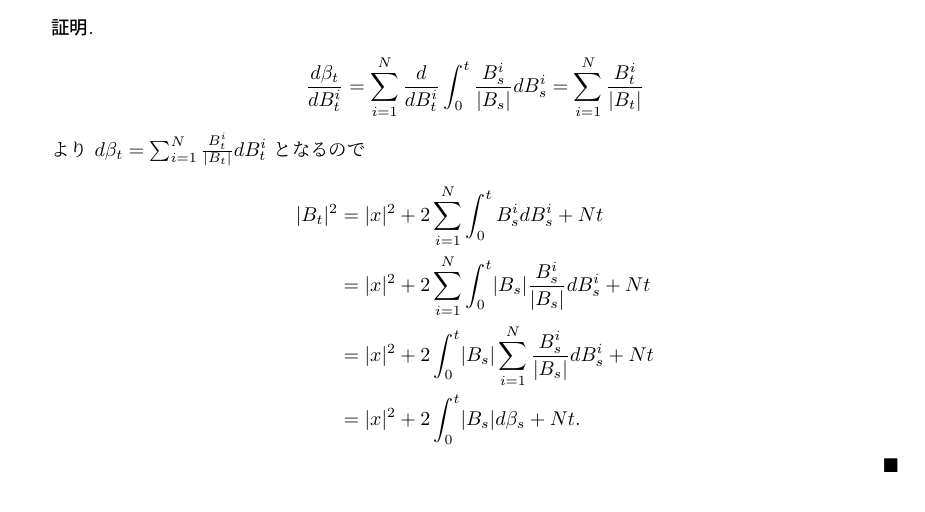
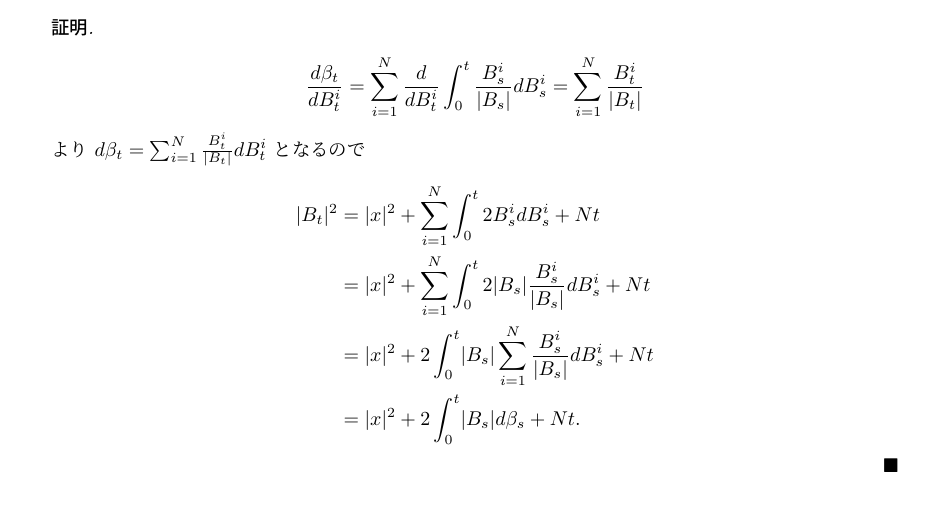
Before and after one commit to shuya0908/ex5_33, a LaTeX document (ex5_33.tex): part of page 2 of 5, cut so that both start at the same text. The pictures show the PDF file ex5_33.pdf that the author committed with the source.

Commit message:
3.の解答の修正

```diff
--- a/ex5_33.tex
+++ b/ex5_33.tex
@@ -110,6 +110,6 @@ $B_t=(B_t^{1},B_t^{2},\dotsb,B_t^{N})$ を $x=(x_1,\dotsb,x_N)(\in\real^N)$ ス
         \begin{align}
             \abs{B_t}^2
             &= \abs{x}^2
-            + 2\sum_{i=1}^{N}\int_{0}^{t}B_s^i dB_s^i
+            + \sum_{i=1}^{N}\int_{0}^{t}2B_s^i dB_s^i
             + Nt \\
             &= \abs{x}^2
```
Also changed, not shown: ex5_33.pdf, ex5_33.tex (2 more changed lines).
